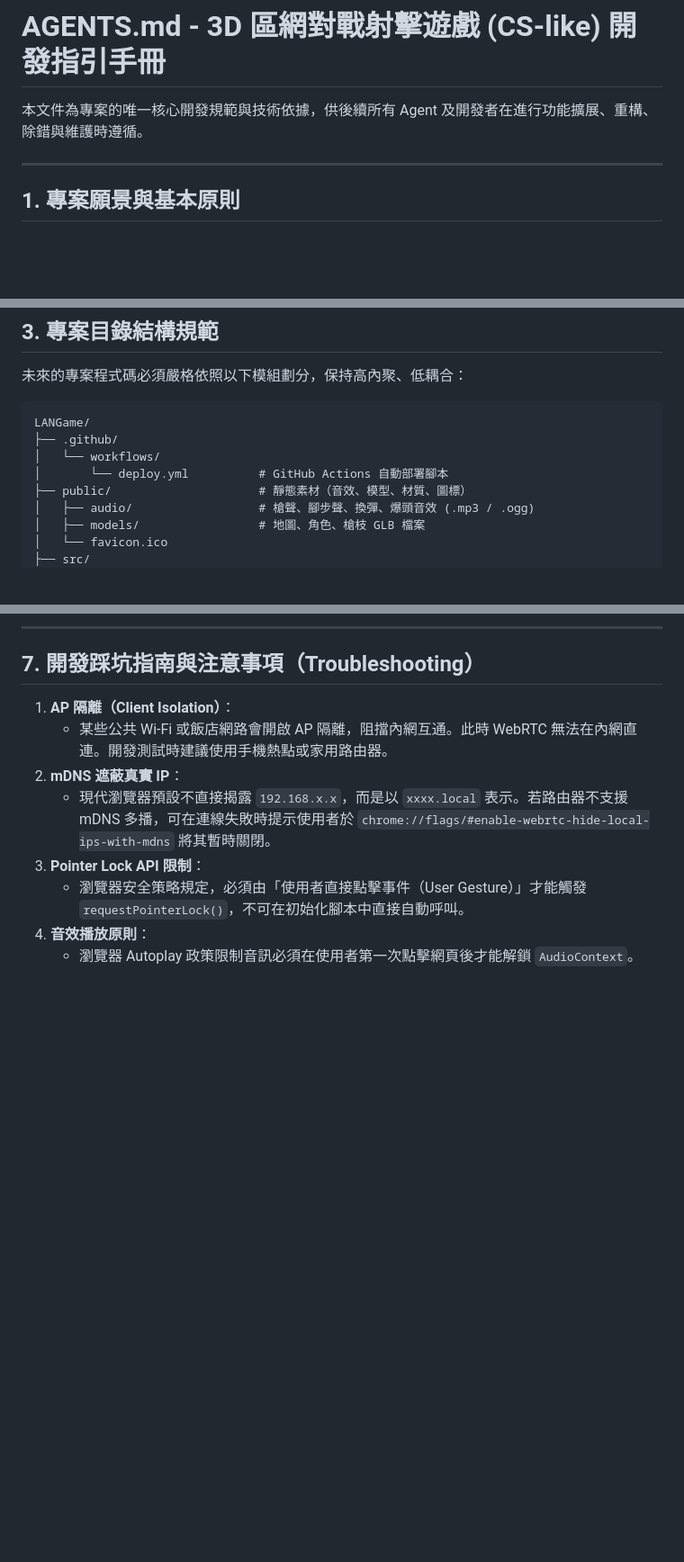
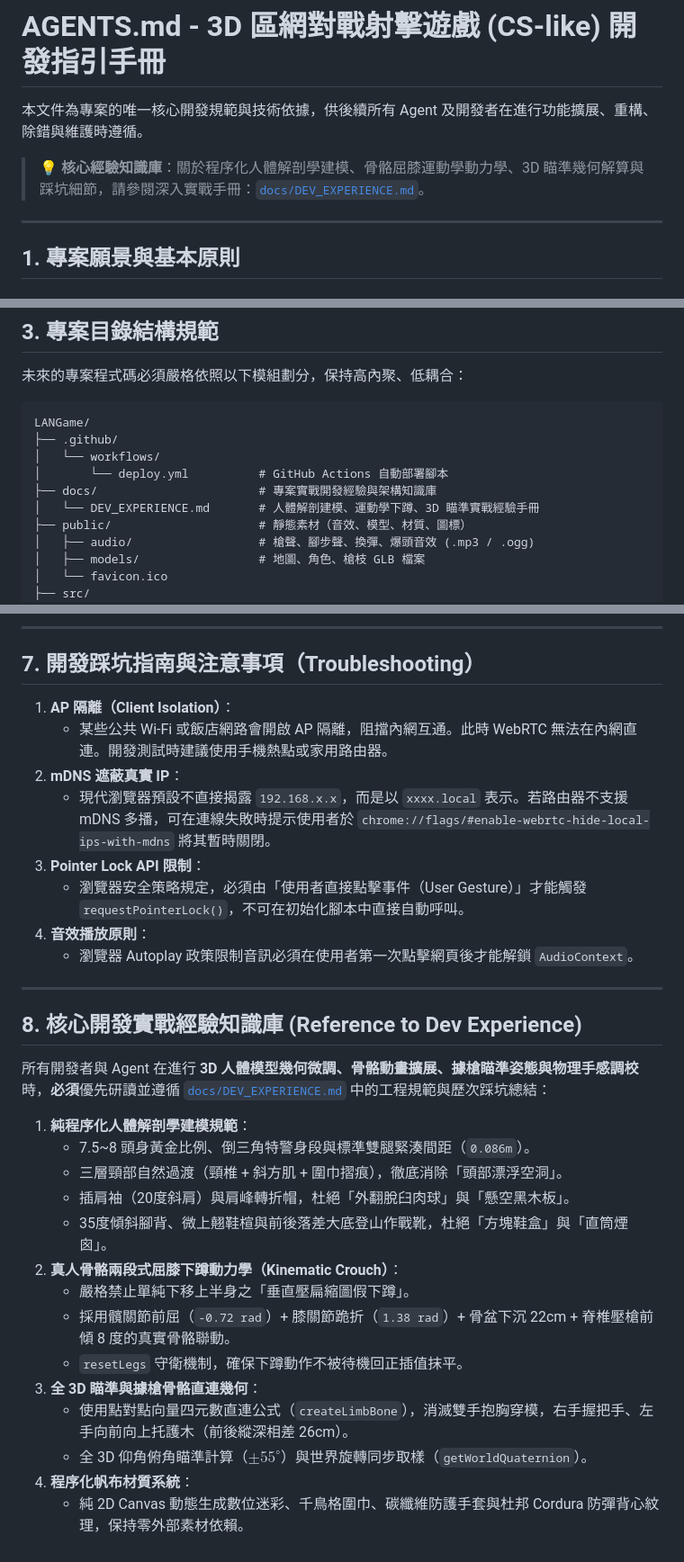
Before and after one commit to BingFengHung/LANGame, a Markdown page: AGENTS.md, 3 parts joined by grey strips. Shown at 90% size. Rendered like a GitHub page; blank space fills up the shorter version.

Commit message:
docs: add comprehensive development experience handbook in docs/DEV_EXPERIENCE.md and reference in AGENTS.md

```diff
--- a/AGENTS.md
+++ b/AGENTS.md
@@ -1,6 +1,9 @@
 # AGENTS.md - 3D 區網對戰射擊遊戲 (CS-like) 開發指引手冊
 
 本文件為專案的唯一核心開發規範與技術依據，供後續所有 Agent 及開發者在進行功能擴展、重構、除錯與維護時遵循。
+
+> 💡 **核心經驗知識庫**：關於程序化人體解剖學建模、骨骼屈膝運動學動力學、3D 瞄準幾何解算與踩坑細節，請參閱深入實戰手冊：[`docs/DEV_EXPERIENCE.md`](docs/DEV_EXPERIENCE.md)。
+
 
 ---
 
@@ -46,6 +49,8 @@ LANGame/
 ├── .github/
 │   └── workflows/
 │       └── deploy.yml          # GitHub Actions 自動部署腳本
+├── docs/                       # 專案實戰開發經驗與架構知識庫
+│   └── DEV_EXPERIENCE.md       # 人體解剖建模、運動學下蹲、3D 瞄準實戰經驗手冊
 ├── public/                     # 靜態素材（音效、模型、材質、圖標）
 │   ├── audio/                  # 槍聲、腳步聲、換彈、爆頭音效 (.mp3 / .ogg)
 │   ├── models/                 # 地圖、角色、槍枝 GLB 檔案
@@ -227,3 +232,24 @@ renderer.render(viewmodelScene, viewmodelCamera);
    * 瀏覽器安全策略規定，必須由「使用者直接點擊事件（User Gesture）」才能觸發 `requestPointerLock()`，不可在初始化腳本中直接自動呼叫。
 4. **音效播放原則**：
    * 瀏覽器 Autoplay 政策限制音訊必須在使用者第一次點擊網頁後才能解鎖 `AudioContext`。
+
+---
+
+## 8. 核心開發實戰經驗知識庫 (Reference to Dev Experience)
+
+所有開發者與 Agent 在進行 **3D 人體模型幾何微調、骨骼動畫擴展、據槍瞄準姿態與物理手感調校** 時，**必須**優先研讀並遵循 [`docs/DEV_EXPERIENCE.md`](docs/DEV_EXPERIENCE.md) 中的工程規範與歷次踩坑總結：
+
+1. **純程序化人體解剖學建模規範**：
+   * 7.5~8 頭身黃金比例、倒三角特警身段與標準雙腿緊湊間距（`0.086m`）。
+   * 三層頸部自然過渡（頸椎 + 斜方肌 + 圍巾摺痕），徹底消除「頭部漂浮空洞」。
+   * 插肩袖（20度斜肩）與肩峰轉折帽，杜絕「外翻脫臼肉球」與「懸空黑木板」。
+   * 35度傾斜腳背、微上翹鞋楦與前後落差大底登山作戰靴，杜絕「方塊鞋盒」與「直筒煙囪」。
+2. **真人骨骼兩段式屈膝下蹲動力學（Kinematic Crouch）**：
+   - 嚴格禁止單純下移上半身之「垂直壓扁縮圖假下蹲」。
+   - 採用髖關節前屈（`-0.72 rad`）+ 膝關節跪折（`1.38 rad`）+ 骨盆下沉 22cm + 脊椎壓槍前傾 8 度的真實骨骼聯動。
+   - `resetLegs` 守衛機制，確保下蹲動作不被待機回正插值抹平。
+3. **全 3D 瞄準與據槍骨骼直連幾何**：
+   - 使用點對點向量四元數直連公式（`createLimbBone`），消滅雙手抱胸穿模，右手握把手、左手向前向上托護木（前後縱深相差 26cm）。
+   - 全 3D 仰角俯角瞄準計算（$\pm 55^\circ$）與世界旋轉同步取樣（`getWorldQuaternion`）。
+4. **程序化帆布材質系統**：
+   - 純 2D Canvas 動態生成數位迷彩、千鳥格圍巾、碳纖維防護手套與杜邦 Cordura 防彈背心紋理，保持零外部素材依賴。
```
Also changed, not shown: docs/DEV_EXPERIENCE.md (added, +267 -0 lines).
